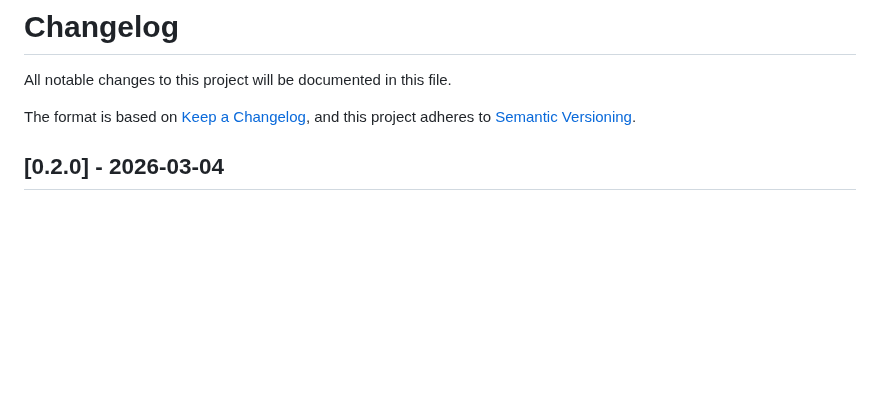
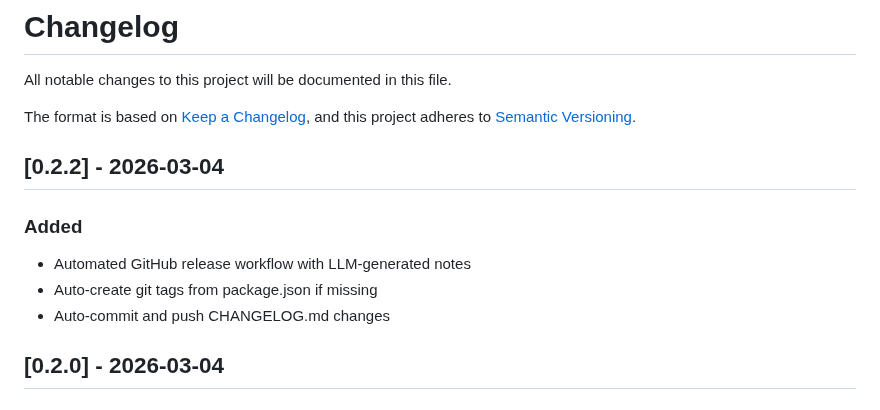
Before and after one commit to eduardosanzb/escribano, a Markdown page: CHANGELOG.md, the part around the change. GitHub-like rendering; blank space fills up the shorter version.

Commit message:
docs: update CHANGELOG for v0.2.2

```diff
--- a/CHANGELOG.md
+++ b/CHANGELOG.md
@@ -4,6 +4,13 @@ All notable changes to this project will be documented in this file.
 
 The format is based on [Keep a Changelog](https://keepachangelog.com/en/1.0.0/),
 and this project adheres to [Semantic Versioning](https://semver.org/spec/v2.0.0.html).
+
+## [0.2.2] - 2026-03-04
+
+### Added
+- Automated GitHub release workflow with LLM-generated notes
+- Auto-create git tags from package.json if missing
+- Auto-commit and push CHANGELOG.md changes
 
 ## [0.2.0] - 2026-03-04
 
```
